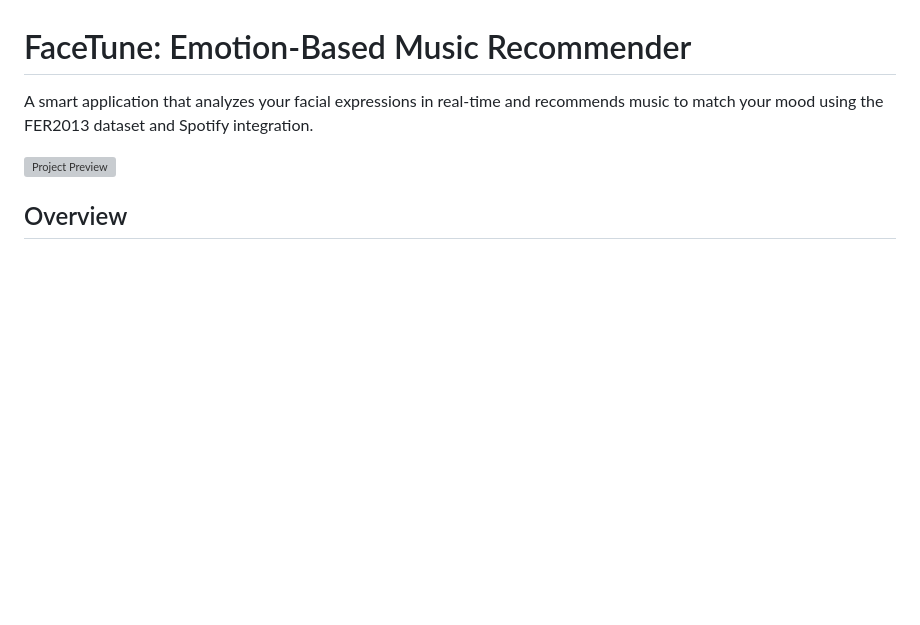
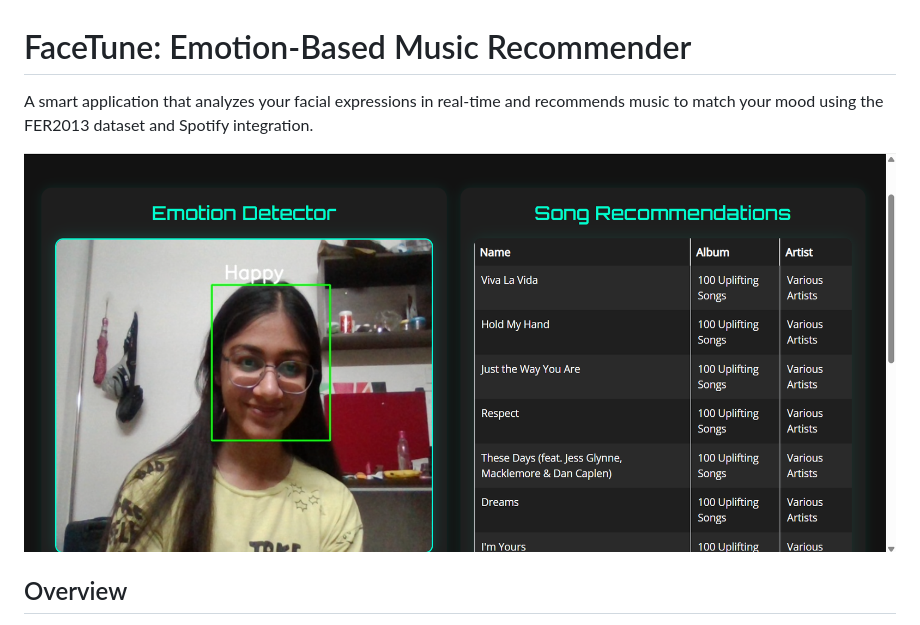
Before and after one commit to ritzz912/MoodTunes, a Markdown page: README.md, the part around the change. Rendered like a GitHub page; pictures changed too: image/demo.png (added); blank space fills up the shorter version; grey boxes are pictures that could not be loaded.

```diff
--- a/README.md
+++ b/README.md
@@ -2,7 +2,7 @@
 
 A smart application that analyzes your facial expressions in real-time and recommends music to match your mood using the FER2013 dataset and Spotify integration.
 
-![Project Preview](./image/demo.jpeg)
+![Project Preview](./image/demo.png)
 
 ## Overview
 
```
